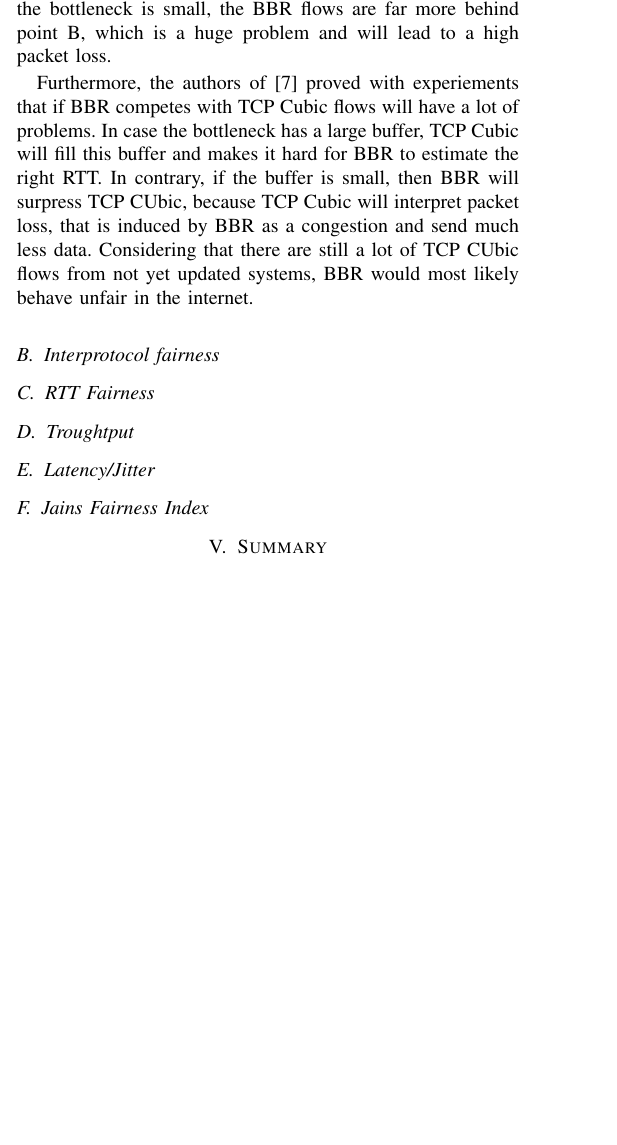
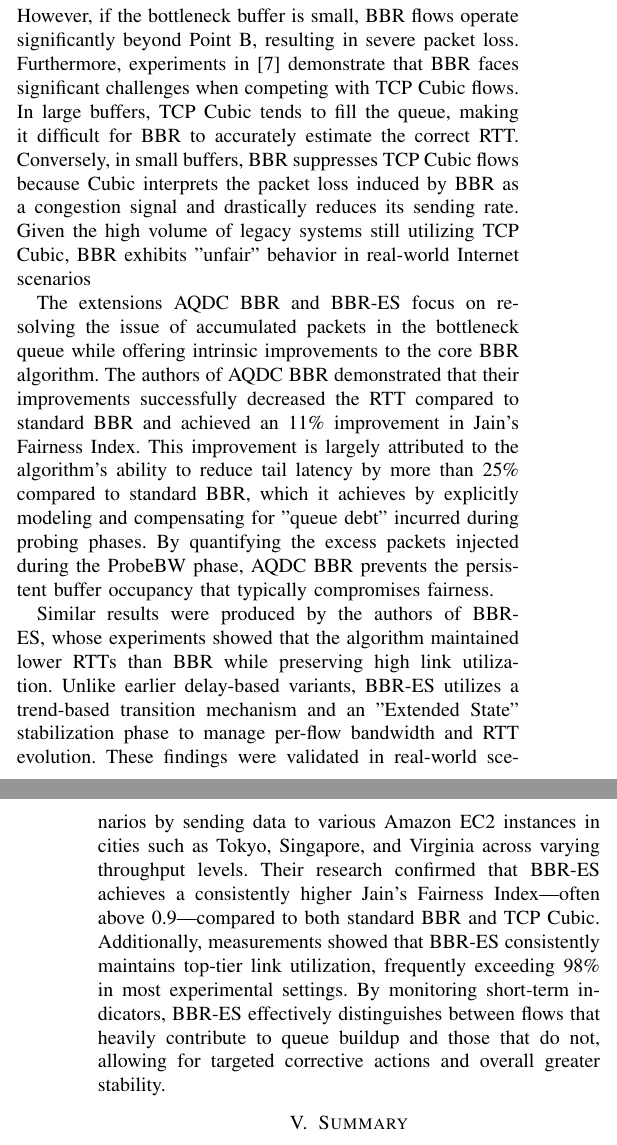
Before and after one commit to nochlachstdu/Seminararbeit, a LaTeX paper (Abgabe/seminar-paper.tex, which reads Abgabe/Sections/Evaluation.tex): part of one column of page 5 of 6 before the commit and two parts of the columns of pages 5 and 6 of 6 after it, the two joined at a grey line, cut so that both start at the same text, the shorter picture padded with empty space. Compiled offline with pdfLaTeX; a missing font is replaced by an installed copy or a similar font; a LaTeX package or settings file that is missing is left out.

Commit message:
Evaluation für nur BBR und extensions fertig, jetzt Copa hinzufügen

```diff
--- a/Abgabe/Sections/Evaluation.tex
+++ b/Abgabe/Sections/Evaluation.tex
@@ -29 +31,7 @@ Therefore, an ideal congestion control algorithm should not only target maximum
+If the bottleneck possesses a large buffer, it may successfully handle these flows, placing the operating point somewhere between the ideal Point A and the buffer limit at Point B from \ref{ProblemForCCAS}.
+However, if the bottleneck buffer is small, BBR flows operate significantly beyond Point B, resulting in severe packet loss.
+Furthermore, experiments in \cite{BBREVALUATION} demonstrate that BBR faces significant challenges when competing with TCP Cubic flows.
+In large buffers, TCP Cubic tends to fill the queue, making it difficult for BBR to accurately estimate the correct RTT.
+Conversely, in small buffers, BBR suppresses TCP Cubic flows because Cubic interprets the packet loss induced by BBR as a congestion signal and drastically reduces its sending rate.
+Given the high volume of legacy systems still utilizing TCP Cubic, BBR exhibits "unfair" behavior in real-world Internet scenarios
 
@@ -37,16 +38,11 @@ Then the point where these BBR flows are operating is not at point B, but also n
-However, if the buffer of the bottleneck is small, the BBR flows are far more behind point B, which is a huge problem and will lead to a high packet loss.
+The extensions AQDC BBR and BBR-ES focus on resolving the issue of accumulated packets in the bottleneck queue while offering intrinsic improvements to the core BBR algorithm.
+The authors of AQDC BBR demonstrated that their improvements successfully decreased the RTT compared to standard BBR and achieved an 11\% improvement in Jain’s Fairness Index.
+This improvement is largely attributed to the algorithm's ability to reduce tail latency by more than 25\% compared to standard BBR, which it achieves by explicitly modeling and compensating for "queue debt" incurred during probing phases.
+By quantifying the excess packets injected during the ProbeBW phase, AQDC BBR prevents the persistent buffer occupancy that typically compromises fairness.
 
-Furthermore, the authors of \cite{BBREVALUATION} proved with experiements that if BBR competes with TCP Cubic flows will have a lot of problems.
-In case the bottleneck has a large buffer, TCP Cubic will fill this buffer and makes it hard for BBR to estimate the right RTT.
-In contrary, if the buffer is small, then BBR will surpress TCP CUbic, because TCP Cubic will interpret packet loss, that is induced by BBR as a congestion and send much less data.
-Considering that there are still a lot of TCP CUbic flows from not yet updated systems, BBR would most likely behave unfair in the internet.
-
-\subsection{Interprotocol fairness}
-
-\subsection{RTT Fairness}
-
-\subsection{Troughtput}
-
-\subsection{Latency/Jitter}
-
-\subsection{Jains Fairness Index}
+Similar results were produced by the authors of BBR-ES, whose experiments showed that the algorithm maintained lower RTTs than BBR while preserving high link utilization.
+Unlike earlier delay-based variants, BBR-ES utilizes a trend-based transition mechanism and an "Extended State" stabilization phase to manage per-flow bandwidth and RTT evolution.
+These findings were validated in real-world scenarios by sending data to various Amazon EC2 instances in cities such as Tokyo, Singapore, and Virginia across varying throughput levels.
+Their research confirmed that BBR-ES achieves a consistently higher Jain’s Fairness Index—often above 0.9—compared to both standard BBR and TCP Cubic.
+Additionally, measurements showed that BBR-ES consistently maintains top-tier link utilization, frequently exceeding 98\% in most experimental settings.
+By monitoring short-term indicators, BBR-ES effectively distinguishes between flows that heavily contribute to queue buildup and those that do not, allowing for targeted corrective actions and overall greater stability.
```
Also changed, not shown: Abgabe/seminar-paper.pdf, Abgabe/Sections/Evaluation.tex (11 more changed lines), 6 other files.
